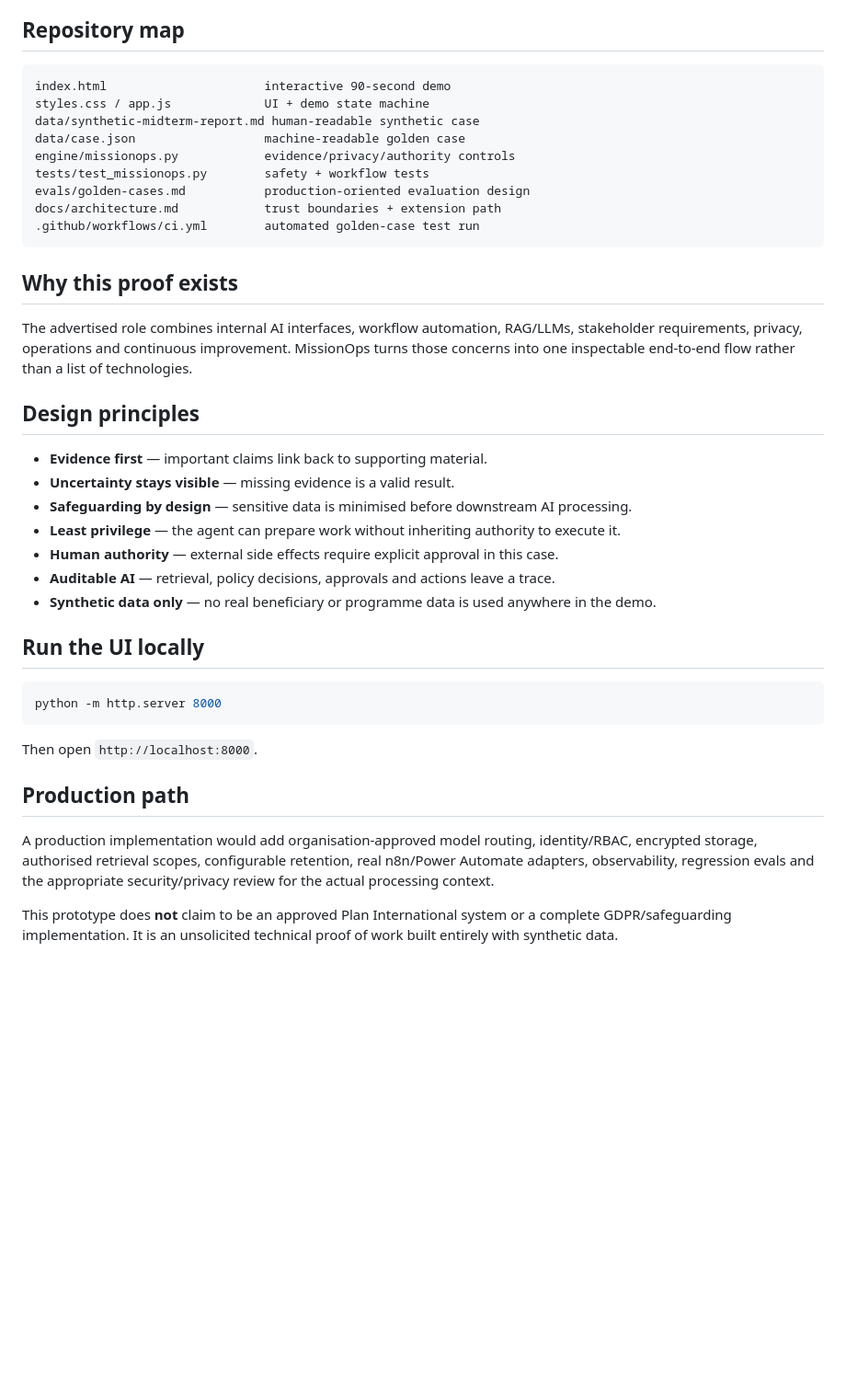
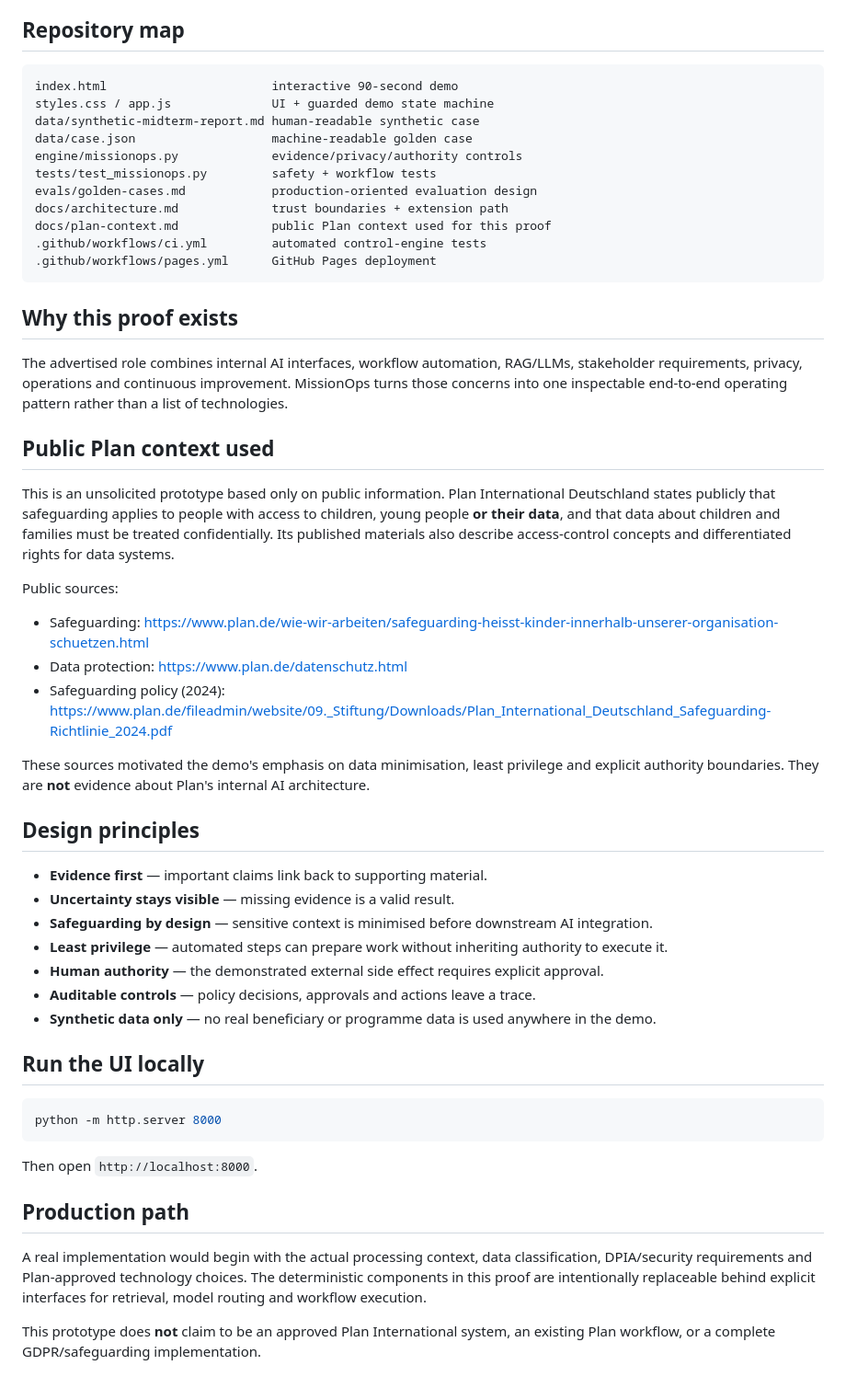
Before and after one commit to mikelninh/missionops-plan, a Markdown page: README.md, the part around one of its changes. Shown at 92% size. Drawn GitHub-style; blank space fills up the shorter version.

````diff
--- a/README.md
+++ b/README.md
@@ -56,29 +87,43 @@ No third-party Python packages are required.
 ## Repository map
 
 ```text
-index.html                      interactive 90-second demo
-styles.css / app.js             UI + demo state machine
+index.html                       interactive 90-second demo
+styles.css / app.js              UI + guarded demo state machine
 data/synthetic-midterm-report.md human-readable synthetic case
-data/case.json                  machine-readable golden case
-engine/missionops.py            evidence/privacy/authority controls
-tests/test_missionops.py        safety + workflow tests
-evals/golden-cases.md           production-oriented evaluation design
-docs/architecture.md            trust boundaries + extension path
-.github/workflows/ci.yml        automated golden-case test run
+data/case.json                   machine-readable golden case
+engine/missionops.py             evidence/privacy/authority controls
+tests/test_missionops.py         safety + workflow tests
+evals/golden-cases.md            production-oriented evaluation design
+docs/architecture.md             trust boundaries + extension path
+docs/plan-context.md             public Plan context used for this proof
+.github/workflows/ci.yml         automated control-engine tests
+.github/workflows/pages.yml      GitHub Pages deployment
 ```
 
 ## Why this proof exists
 
-The advertised role combines internal AI interfaces, workflow automation, RAG/LLMs, stakeholder requirements, privacy, operations and continuous improvement. MissionOps turns those concerns into one inspectable end-to-end flow rather than a list of technologies.
+The advertised role combines internal AI interfaces, workflow automation, RAG/LLMs, stakeholder requirements, privacy, operations and continuous improvement. MissionOps turns those concerns into one inspectable end-to-end operating pattern rather than a list of technologies.
+
+## Public Plan context used
+
+This is an unsolicited prototype based only on public information. Plan International Deutschland states publicly that safeguarding applies to people with access to children, young people **or their data**, and that data about children and families must be treated confidentially. Its published materials also describe access-control concepts and differentiated rights for data systems.
+
+Public sources:
+
+- Safeguarding: https://www.plan.de/wie-wir-arbeiten/safeguarding-heisst-kinder-innerhalb-unserer-organisation-schuetzen.html
+- Data protection: https://www.plan.de/datenschutz.html
+- Safeguarding policy (2024): https://www.plan.de/fileadmin/website/09._Stiftung/Downloads/Plan_International_Deutschland_Safeguarding-Richtlinie_2024.pdf
+
+These sources motivated the demo's emphasis on data minimisation, least privilege and explicit authority boundaries. They are **not** evidence about Plan's internal AI architecture.
 
 ## Design principles
 
 - **Evidence first** — important claims link back to supporting material.
 - **Uncertainty stays visible** — missing evidence is a valid result.
-- **Safeguarding by design** — sensitive data is minimised before downstream AI processing.
-- **Least privilege** — the agent can prepare work without inheriting authority to execute it.
-- **Human authority** — external side effects require explicit approval in this case.
-- **Auditable AI** — retrieval, policy decisions, approvals and actions leave a trace.
+- **Safeguarding by design** — sensitive context is minimised before downstream AI integration.
+- **Least privilege** — automated steps can prepare work without inheriting authority to execute it.
+- **Human authority** — the demonstrated external side effect requires explicit approval.
+- **Auditable controls** — policy decisions, approvals and actions leave a trace.
 - **Synthetic data only** — no real beneficiary or programme data is used anywhere in the demo.
 
 ## Run the UI locally
@@ -91,6 +136,6 @@ Then open `http://localhost:8000`.
 
 ## Production path
 
-A production implementation would add organisation-approved model routing, identity/RBAC, encrypted storage, authorised retrieval scopes, configurable retention, real n8n/Power Automate adapters, observability, regression evals and the appropriate security/privacy review for the actual processing context.
+A real implementation would begin with the actual processing context, data classification, DPIA/security requirements and Plan-approved technology choices. The deterministic components in this proof are intentionally replaceable behind explicit interfaces for retrieval, model routing and workflow execution.
 
-This prototype does **not** claim to be an approved Plan International system or a complete GDPR/safeguarding implementation. It is an unsolicited technical proof of work built entirely with synthetic data.
+This prototype does **not** claim to be an approved Plan International system, an existing Plan workflow, or a complete GDPR/safeguarding implementation.
````
Also changed, not shown: other parts of README.md (+44 -13 lines).
